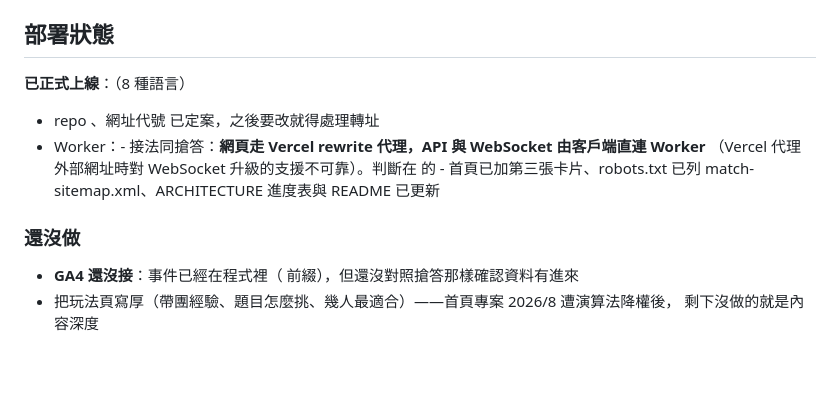
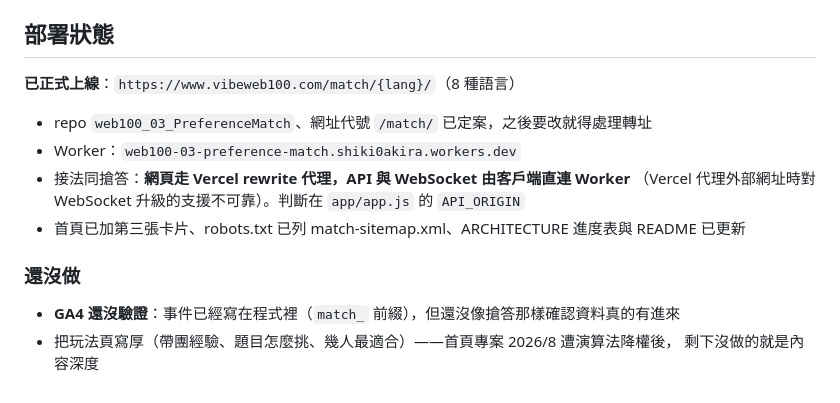
Before and after one commit to shiki0akira/web100_03_PreferenceMatch, a Markdown page: CONCEPT.md, the part around the change. Drawn GitHub-style; blank space fills up the shorter version.

Commit message:
docs: 修正部署狀態章節的反引號

```diff
--- a/CONCEPT.md
+++ b/CONCEPT.md
@@ -149,14 +149,16 @@ O/X 偏好配對破冰遊戲：大家用手機各自對一系列「同意／不
 
 ## 部署狀態
 
-**已正式上線**：（8 種語言）
+**已正式上線**：`https://www.vibeweb100.com/match/{lang}/`（8 種語言）
 
-- repo 、網址代號  已定案，之後要改就得處理轉址
-- Worker：- 接法同搶答：**網頁走 Vercel rewrite 代理，API 與 WebSocket 由客戶端直連 Worker**
-  （Vercel 代理外部網址時對 WebSocket 升級的支援不可靠）。判斷在  的 - 首頁已加第三張卡片、robots.txt 已列 match-sitemap.xml、ARCHITECTURE 進度表與 README 已更新
+- repo `web100_03_PreferenceMatch`、網址代號 `/match/` 已定案，之後要改就得處理轉址
+- Worker：`web100-03-preference-match.shiki0akira.workers.dev`
+- 接法同搶答：**網頁走 Vercel rewrite 代理，API 與 WebSocket 由客戶端直連 Worker**
+  （Vercel 代理外部網址時對 WebSocket 升級的支援不可靠）。判斷在 `app/app.js` 的 `API_ORIGIN`
+- 首頁已加第三張卡片、robots.txt 已列 match-sitemap.xml、ARCHITECTURE 進度表與 README 已更新
 
 ### 還沒做
 
-- **GA4 還沒接**：事件已經在程式裡（ 前綴），但還沒對照搶答那樣確認資料有進來
+- **GA4 還沒驗證**：事件已經寫在程式裡（`match_` 前綴），但還沒像搶答那樣確認資料真的有進來
 - 把玩法頁寫厚（帶團經驗、題目怎麼挑、幾人最適合）——首頁專案 2026/8 遭演算法降權後，
   剩下沒做的就是內容深度
```
